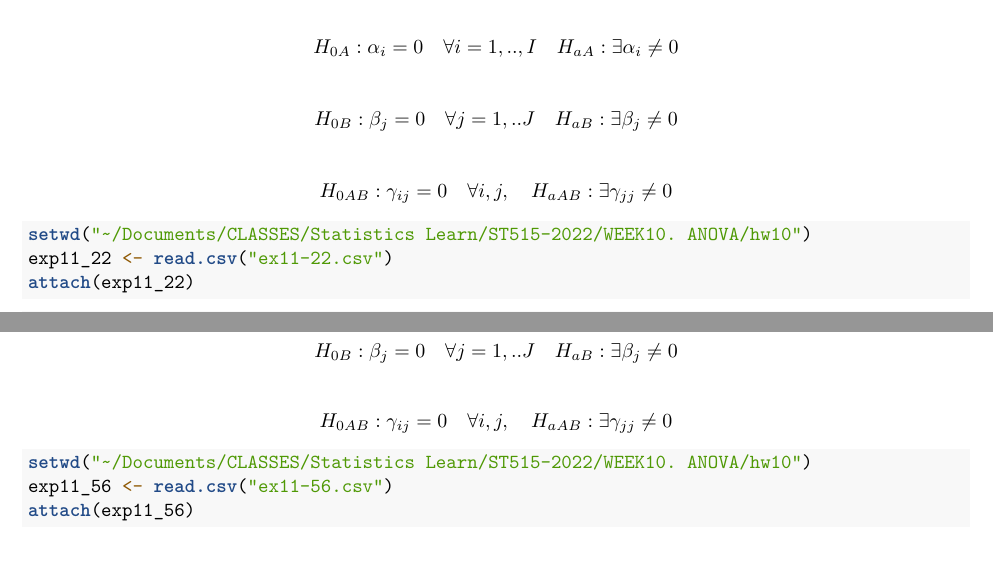
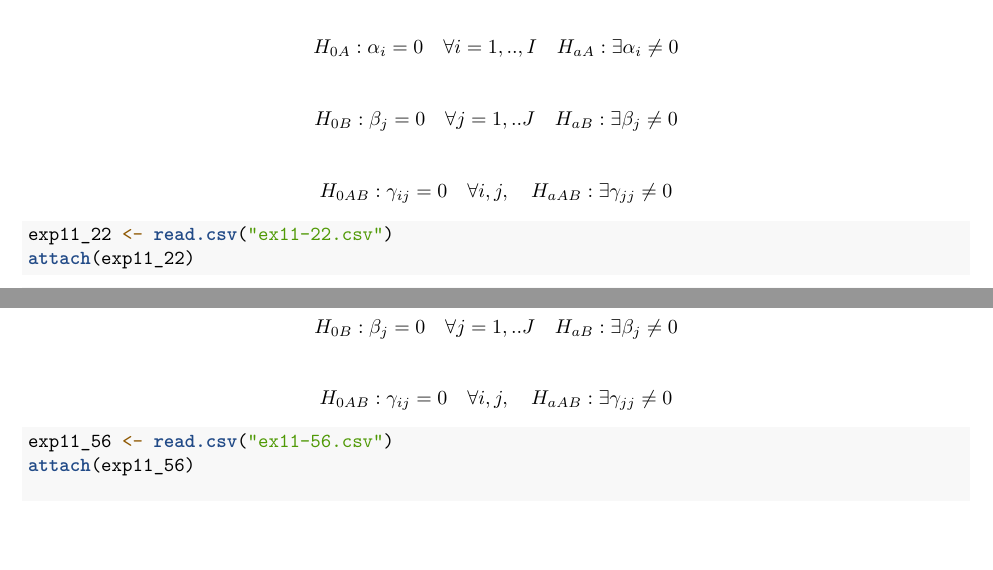
Before and after one commit to Kamala-Dadashova/Statistics-for-Engineer, an R Markdown document (ANOVA/ANOVA.Rmd): two parts of pages 16 and 20 of 24, joined at a grey line, cut so that both start at the same text. Rendered offline with R 4.5, knitr and Pandoc, then LaTeX, with nearby package versions.

Commit message:
Update ANOVA.Rmd

````diff
--- a/ANOVA/ANOVA.Rmd
+++ b/ANOVA/ANOVA.Rmd
@@ -12,7 +12,6 @@ output:
 after the application of five different types of growth hormone.
 `
 ```{r}
-setwd("~/Documents/CLASSES/Statistics Learn/ST515-2022/WEEK10. ANOVA/hw10")
 exp10_18 <- read.csv("ex10-18.csv")
 attach(exp10_18)
 ```
@@ -68,7 +67,6 @@ data for this study follows. State and test the relevant hypotheses at significa
 We firstly check diognastic test and see assumptions hold.
 
 ```{r}
-setwd("~/Documents/CLASSES/Statistics Learn/ST515-2022/WEEK10. ANOVA/hw10")
 exp10_37 <- read.csv("ex10-37.csv")
 attach(exp10_37)
 ```
@@ -120,7 +118,6 @@ $$H_{0B}: \beta_{j}=0 \quad  \forall i=1,..J \quad H_{aB}: \exists \beta_{j}\neq
 Let Subject be our A factor and temperature B factor. We create ANOVA table below. Then, we plot a residual diagnostics. We see that residuals have
 relatively constant spread across treatment levels and Q-Q plot shows normally distribution representation.
 ```{r}
-setwd("~/Documents/CLASSES/Statistics Learn/ST515-2022/WEEK10. ANOVA/hw10")
 exp11_08 <- read.csv("ex11-08.csv")
 attach(exp11_08 )
 ```
@@ -174,7 +171,6 @@ It can be concluded that the residuals are normally distributed. From the second
 a) Construct a comparative boxplot of the data on the four different treatments and comment.
 
 ```{r}
-setwd("~/Documents/CLASSES/Statistics Learn/ST515-2022/WEEK10. ANOVA/hw10")
 exp11_20 <- read.csv("ex11-20.csv")
 attach(exp11_20)
 boxplot(strength~treatment,col="light blue",xlab="Brand",ylab="color change")
@@ -275,7 +271,6 @@ $$H_{0B}: \beta_{j}=0 \quad  \forall j=1,..J \quad H_{aB}: \exists \beta_{j}\neq
 $$H_{0AB}: \gamma_{ij}=0 \quad  \forall i,j, \quad H_{aAB}: \exists \gamma_{jj}\neq 0$$
 
 ```{r}
-setwd("~/Documents/CLASSES/Statistics Learn/ST515-2022/WEEK10. ANOVA/hw10")
 exp11_22 <- read.csv("ex11-22.csv")
 attach(exp11_22)
 ```
@@ -322,7 +317,6 @@ $$H_{0B}: \beta_{j}=0 \quad  \forall j=1,..J \quad H_{aB}: \exists \beta_{j}\neq
 $$H_{0AB}: \gamma_{ij}=0 \quad  \forall i,j, \quad H_{aAB}: \exists \gamma_{jj}\neq 0$$
 
 ```{r}
-setwd("~/Documents/CLASSES/Statistics Learn/ST515-2022/WEEK10. ANOVA/hw10")
 exp11_56 <- read.csv("ex11-56.csv")
 attach(exp11_56)
 
````
